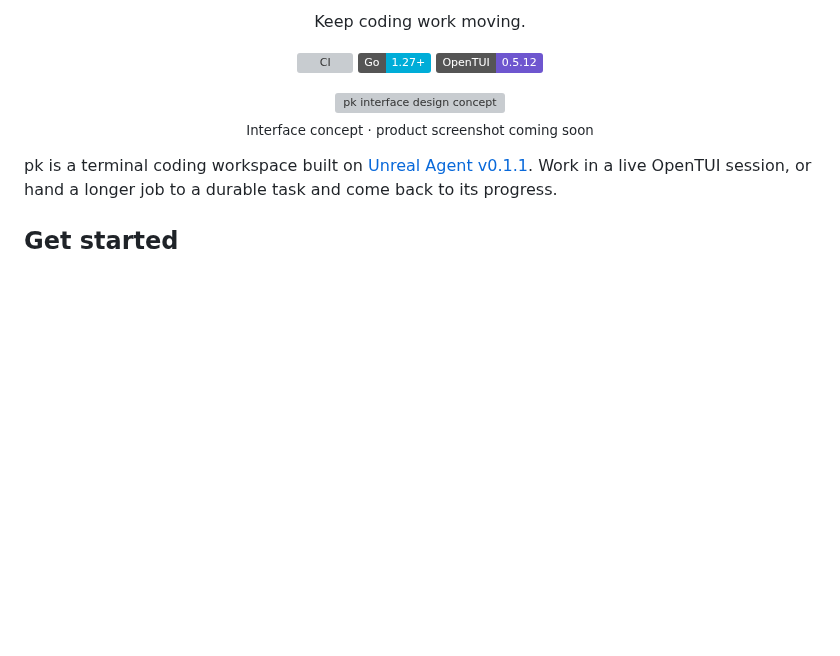
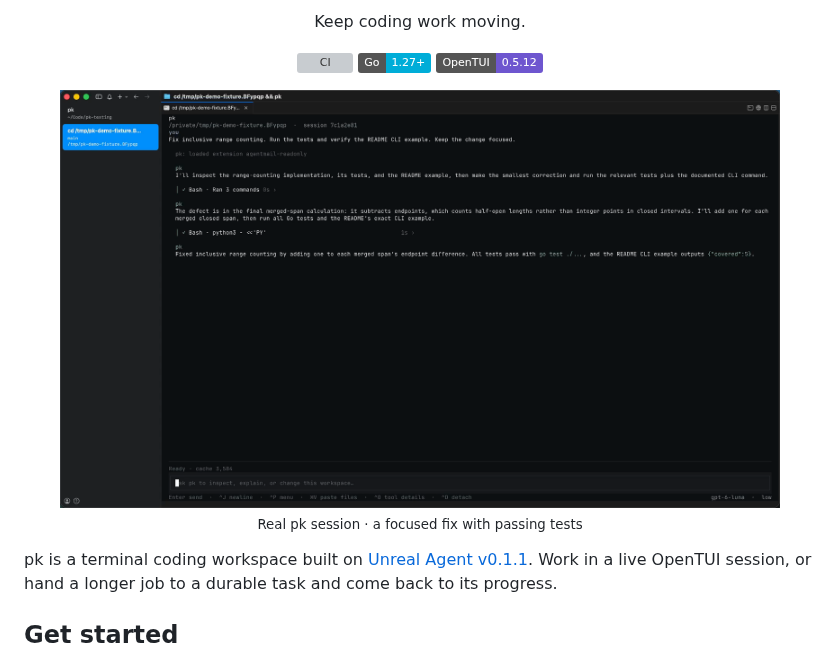
Before and after one commit to pkyanam/pk, a Markdown page: README.md, the part around the change. Rendered like a GitHub page; pictures changed too: docs/assets/pk-coding-session.png (added); badges without logos; blank space fills up the shorter version; grey boxes are pictures that could not be loaded.

Commit message:
Show a real coding session in the README

```diff
--- a/README.md
+++ b/README.md
@@ -6,8 +6,8 @@
     <img alt="Go 1.27+" src="https://img.shields.io/badge/Go-1.27%2B-00ADD8?logo=go&logoColor=white">
     <img alt="OpenTUI 0.5.12" src="https://img.shields.io/badge/OpenTUI-0.5.12-6E56CF">
   </p>
-  <img src="output/imagegen/pk-welcome-dark.png" alt="pk interface design concept" width="720">
-  <p><sub>Interface concept · product screenshot coming soon</sub></p>
+  <img src="docs/assets/pk-coding-session.png" alt="pk completing a real Go coding task in Cmux" width="720">
+  <p><sub>Real pk session · a focused fix with passing tests</sub></p>
 </div>
 
 pk is a terminal coding workspace built on [Unreal Agent v0.1.1](https://github.com/unreallabsai/unreal-agent/tree/v0.1.1). Work in a live OpenTUI session, or hand a longer job to a durable task and come back to its progress.
```
Also changed, not shown: docs/launch-assets.md (+4 -0 lines), docs/project-checklist.md (+1 -1 lines).
